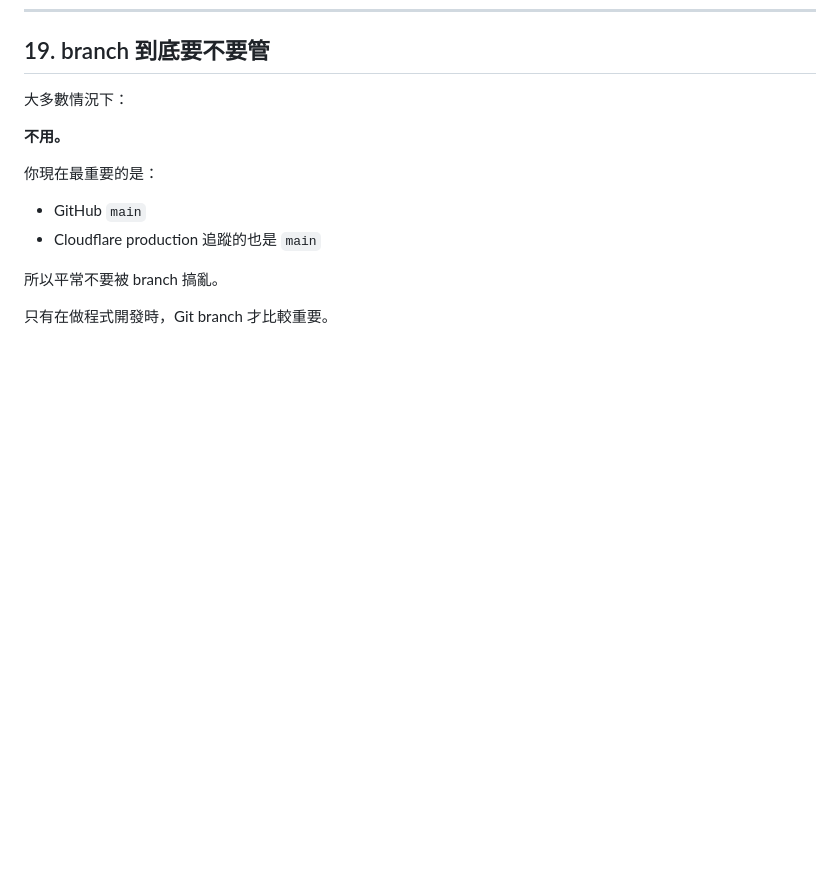
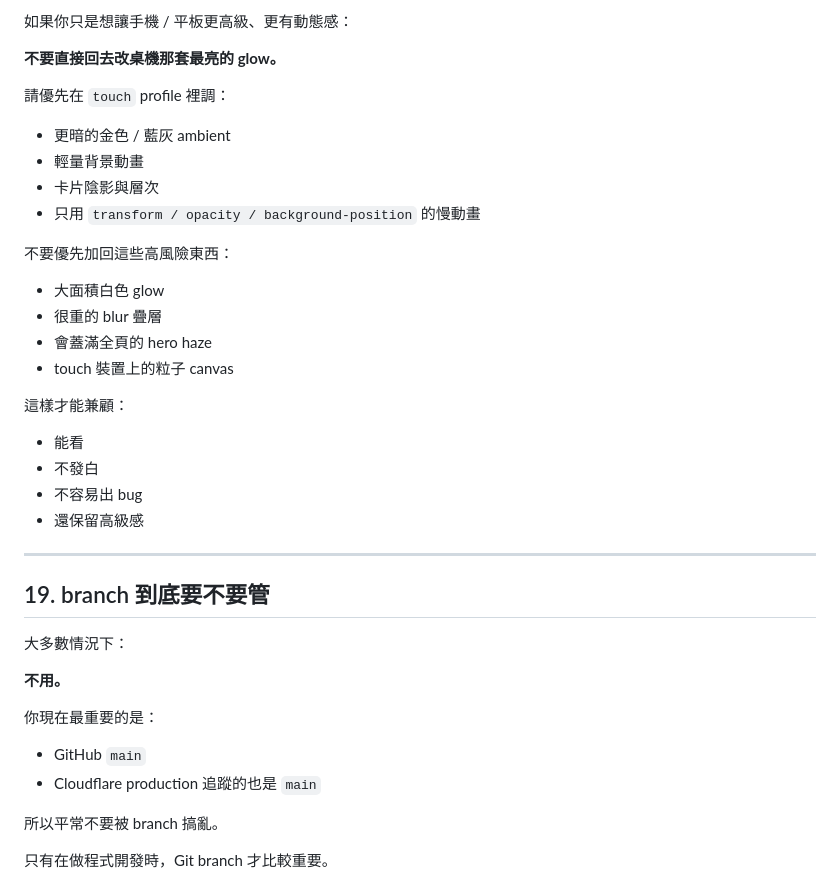
Before and after one commit to JasonLiaoJCS/jasonliao, a Markdown page: SITE_MAINTENANCE_MANUAL.md, the part around one of its changes. Rendered like a GitHub page; blank space fills up the shorter version.

```diff
--- a/SITE_MAINTENANCE_MANUAL.md
+++ b/SITE_MAINTENANCE_MANUAL.md
@@ -723,3 +810,30 @@ git push origin main
+如果你只是想讓手機 / 平板更高級、更有動態感：
+
+**不要直接回去改桌機那套最亮的 glow。**
+
+請優先在 `touch` profile 裡調：
+
+- 更暗的金色 / 藍灰 ambient
+- 輕量背景動畫
+- 卡片陰影與層次
+- 只用 `transform / opacity / background-position` 的慢動畫
+
+不要優先加回這些高風險東西：
+
+- 大面積白色 glow
+- 很重的 blur 疊層
+- 會蓋滿全頁的 hero haze
+- touch 裝置上的粒子 canvas
+
+這樣才能兼顧：
+
+- 能看
+- 不發白
+- 不容易出 bug
+- 還保留高級感
+
+---
+
 ## 19. branch 到底要不要管
 
 大多數情況下：
```
Also changed, not shown: other parts of SITE_MAINTENANCE_MANUAL.md (+87 -0 lines), README.md (+66 -0 lines).
